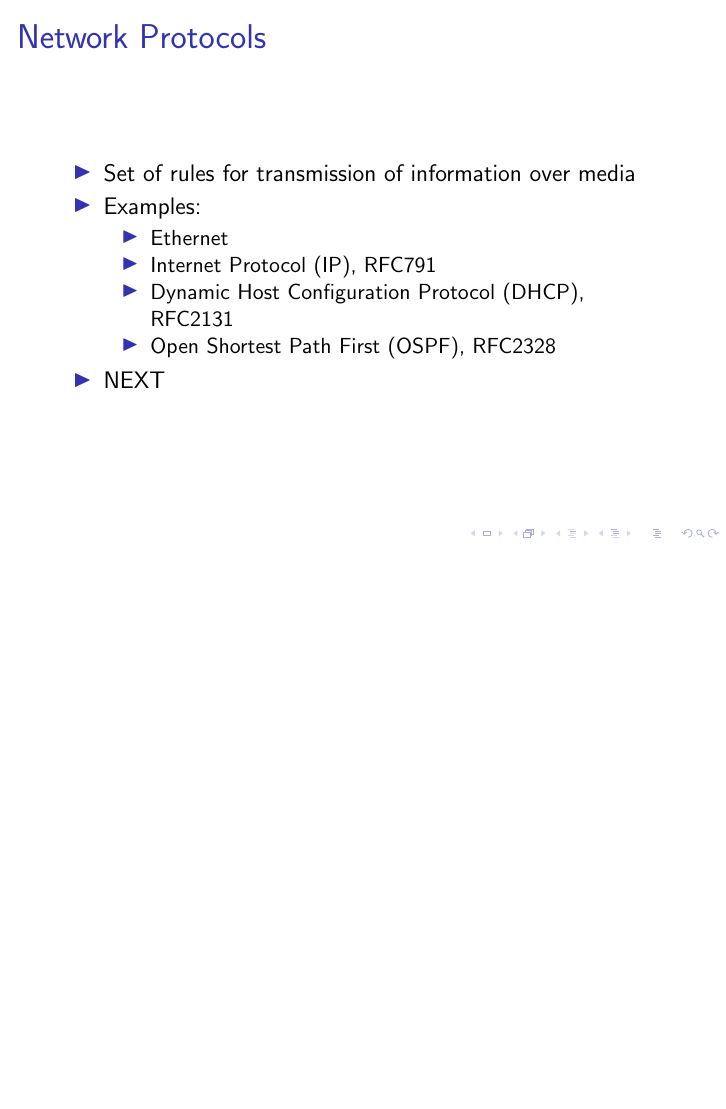
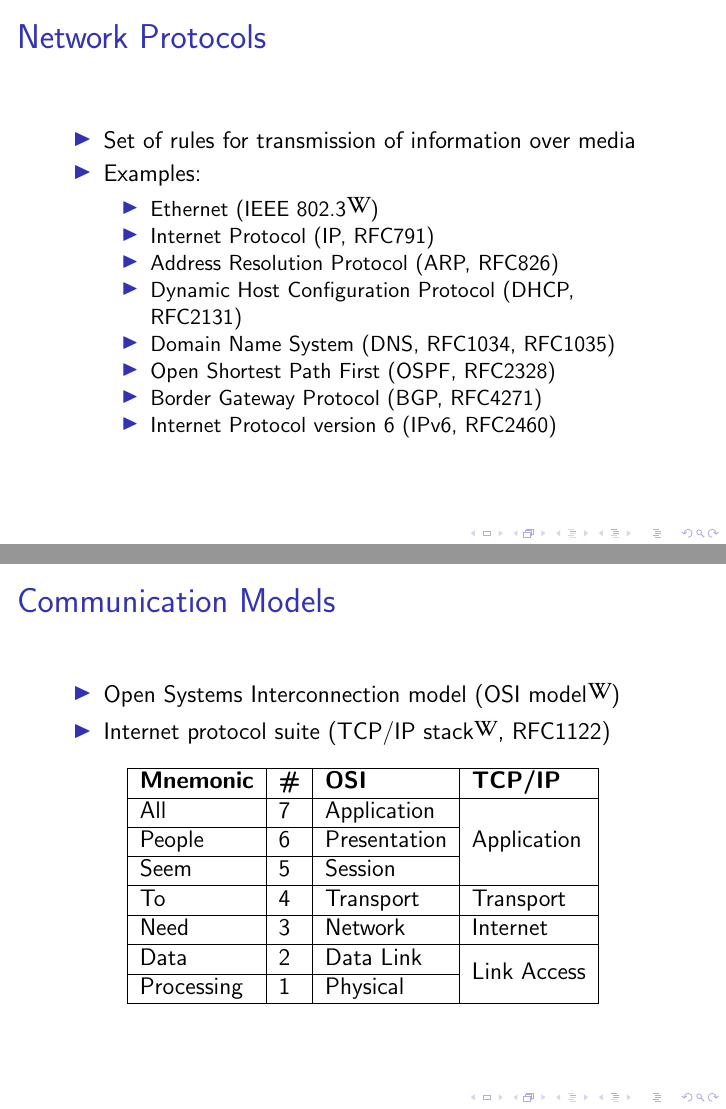
Before and after one commit to aleksashka/net-adm, LaTeX slides (cisco-beginner/cisco-beginner.tex, which reads cisco-beginner/02_meet.tex): page 34 of 34 before the commit and pages 38 and 42 of 43 after it, the two joined at a grey line, the shorter picture padded with empty space. Compiled offline with pdfLaTeX.

Commit message:
Added some slides to meet section
Added protocols (IP, ARP, DNS, etc) and links to RFCs and/or Wiki
Added table for OSI - TCP/IP stack comparison
Added image from Wiki (data flow between remote hosts)

```diff
--- a/cisco-beginner/02_meet.tex
+++ b/cisco-beginner/02_meet.tex
@@ -34,11 +37,42 @@
 		\item Set of rules for transmission of information over media
 		\item Examples:
 		\begin{itemize}
-			\item Ethernet
-			\item Internet Protocol (IP), \href{https://tools.ietf.org/html/rfc791}{RFC791}
-			\item Dynamic Host Configuration Protocol (DHCP), \href{https://tools.ietf.org/html/rfc2131}{RFC2131}
-			\item Open Shortest Path First (OSPF), \href{https://tools.ietf.org/html/rfc2328}{RFC2328}
+			\item Ethernet (\href{https://en.wikipedia.org/wiki/IEEE_802.3}{IEEE 802.3\includegraphics[scale=0.21]{../common/images/wiki_letter.png}})
+			\item Internet Protocol (IP, \href{https://tools.ietf.org/html/rfc791}{RFC791})
+			\item Address Resolution Protocol (ARP, \href{https://tools.ietf.org/html/rfc826}{RFC826})
+			\item Dynamic Host Configuration Protocol (DHCP, \href{https://tools.ietf.org/html/rfc2131}{RFC2131})
+			\item Domain Name System (DNS, \href{https://tools.ietf.org/html/rfc1034}{RFC1034}, \href{https://tools.ietf.org/html/rfc1035}{RFC1035})
+			\item Open Shortest Path First (OSPF, \href{https://tools.ietf.org/html/rfc2328}{RFC2328})
+			\item Border Gateway Protocol (BGP, \href{https://tools.ietf.org/html/rfc4271}{RFC4271})
+			\item Internet Protocol version 6 (IPv6, \href{https://tools.ietf.org/html/rfc2460}{RFC2460})
 		\end{itemize}
-		\item NEXT
 	\end{itemize}
 \end{frame}
+\begin{frame}{Communication Models}
+	\begin{itemize}[<+->]
+		\item Open Systems Interconnection model (\href{https://en.wikipedia.org/wiki/OSI_model}{OSI model\includegraphics[scale=0.21]{../common/images/wiki_letter.png}})
+		\item Internet protocol suite (\href{https://en.wikipedia.org/wiki/TCP/IP_stack}{TCP/IP stack\includegraphics[scale=0.21]{../common/images/wiki_letter.png}}, \href{https://tools.ietf.org/html/rfc1122}{RFC1122})
+	\end{itemize}
+	\onslide<3->
+	\begin{center}
+	%Works almost fine, but first should fully disappear (not just text)
+	%\begin{tabular}{|>{\onslide<4->}l<{\onslide<3->}|l|l|l|}
+	\begin{tabular}{|>{\onslide<4->}l<{\onslide<3->}|l|l|l|}
+		\hline
+		\textbf{Mnemonic}&  \textbf{\#} & \textbf{OSI} & \textbf{TCP/IP}              \\ \hline
+		All              &  7           & Application  & \multirow{3}{*}{Application} \\ \cline{1-3}
+		People           &  6           & Presentation &                              \\ \cline{1-3}
+		Seem             &  5           & Session      &                              \\ \hline
+		To               &  4           & Transport    & Transport                    \\ \hline
+		Need             &  3           & Network      & Internet                     \\ \hline
+		Data             &  2           & Data Link    & \multirow{2}{*}{Link Access} \\ \cline{1-3}
+		Processing       &  1           & Physical     &                              \\ \hline
+	\end{tabular}
+	\end{center}
+\end{frame}
+\begin{frame}{Data Flow}
+	\begin{figure}
+		\includegraphics[width=300pt]{../common/images/IP_stack_connections_flow.png}\\
+		{\small https://en.wikipedia.org/wiki/File:IP\_stack\_connections.svg}
+	\end{figure}
+\end{frame}
--- a/cisco-beginner/cisco-beginner.tex
+++ b/cisco-beginner/cisco-beginner.tex
@@ -10,6 +10,8 @@
 %\usepackage{amsfonts}
 %\usepackage{amssymb}
 %\usepackage{graphicx}
+\usepackage{multirow} %Used for tables with merged cells
+\usepackage{collcell} %pdflatex.exe hangs without this one
 %\setbeamercovered{transparent}
 %\setbeamertemplate{navigation symbols}{}
 %\logo{}
```
Also changed, not shown: common/images/IP_stack_connections_flow.png (added), common/images/wiki_letter.png (added), cisco-beginner/02_meet.tex (7 more changed lines).
